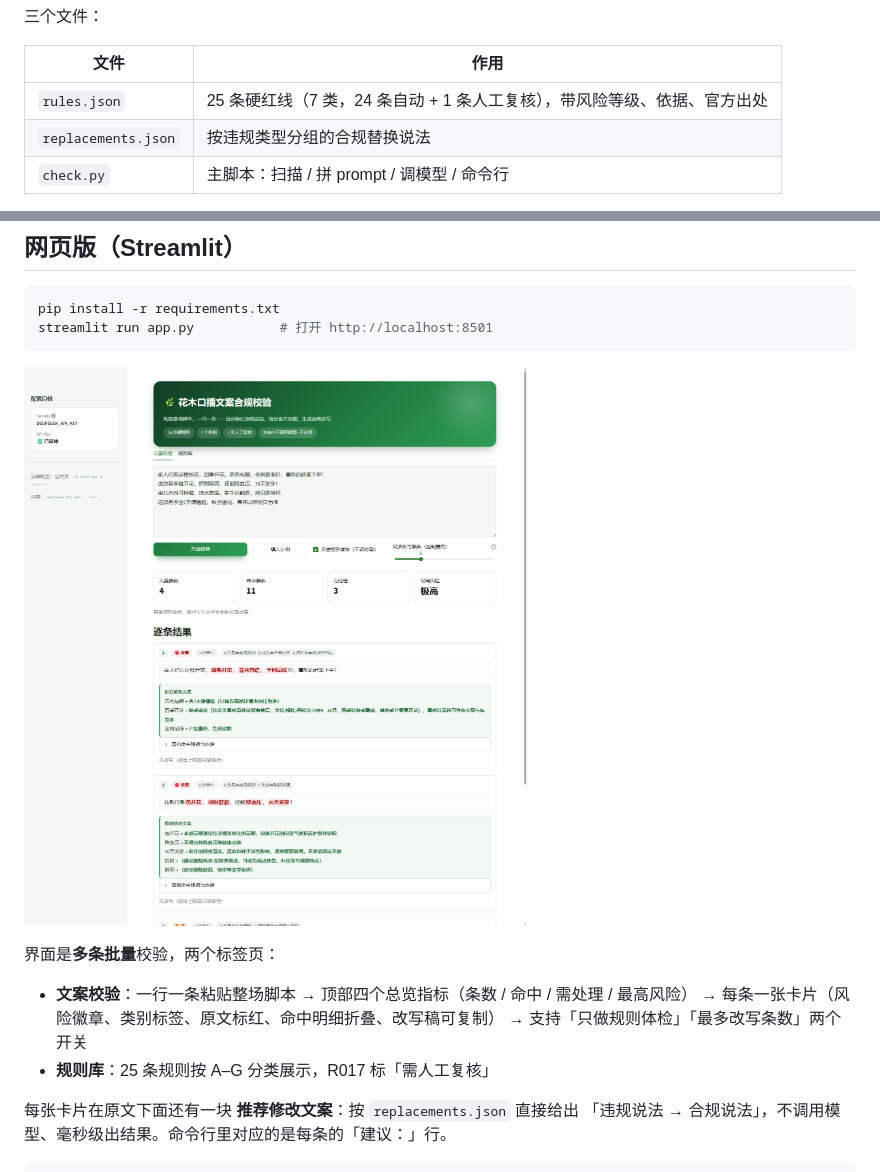
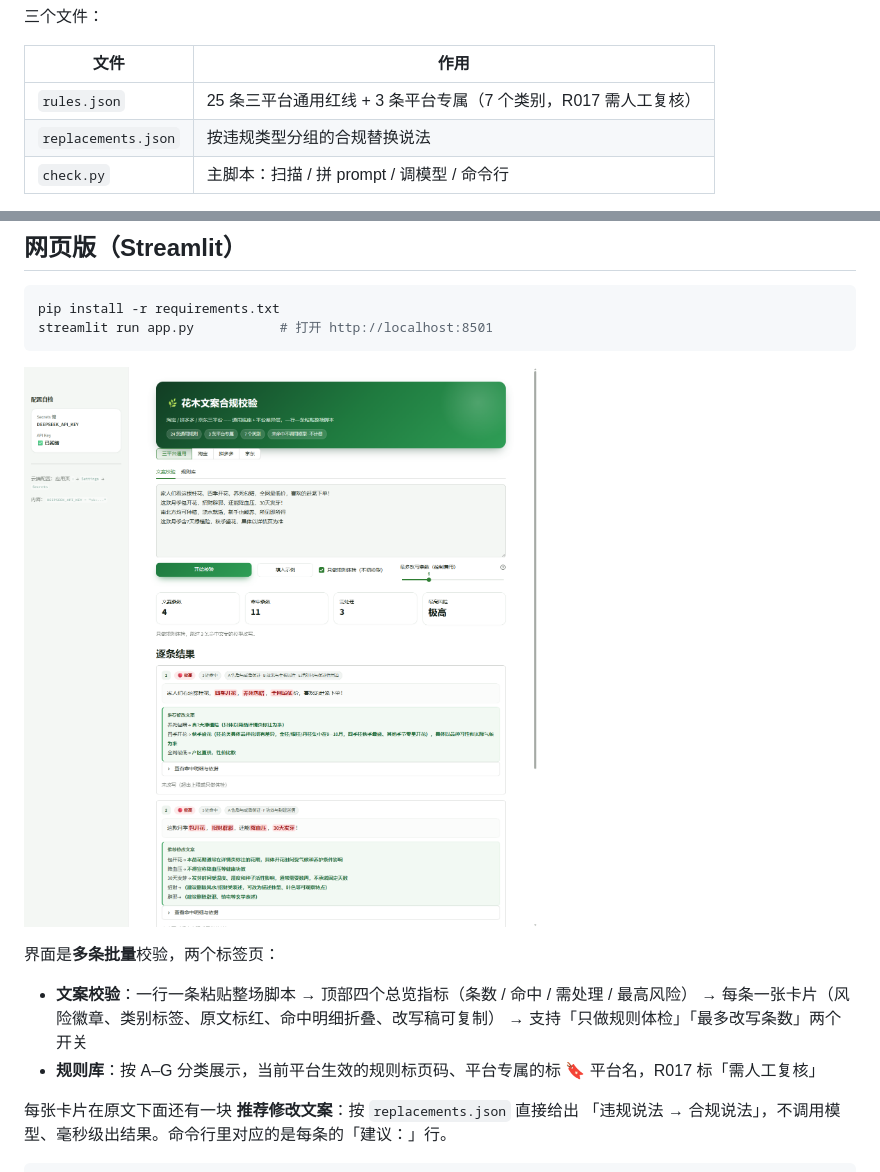
Before and after one commit to A12141214/huamu-check, a Markdown page: README.md, 2 parts joined by grey strips. Drawn GitHub-style; pictures changed too: docs/screenshot.png.

```diff
--- a/README.md
+++ b/README.md
@@ -14,7 +14,7 @@
 
 | 文件 | 作用 |
 |---|---|
-| `rules.json` | 25 条硬红线（7 类，24 条自动 + 1 条人工复核），带风险等级、依据、官方出处 |
+| `rules.json` | 25 条三平台通用红线 + 3 条平台专属（7 个类别，R017 需人工复核） |
 | `replacements.json` | 按违规类型分组的合规替换说法 |
 | `check.py` | 主脚本：扫描 / 拼 prompt / 调模型 / 命令行 |
 
@@ -61,7 +61,7 @@ streamlit run app.py           # 打开 http://localhost:8501
 - **文案校验**：一行一条粘贴整场脚本 → 顶部四个总览指标（条数 / 命中 / 需处理 / 最高风险）
   → 每条一张卡片（风险徽章、类别标签、原文标红、命中明细折叠、改写稿可复制）
   → 支持「只做规则体检」「最多改写条数」两个开关
-- **规则库**：25 条规则按 A–G 分类展示，R017 标「需人工复核」
+- **规则库**：按 A–G 分类展示，当前平台生效的规则标页码、平台专属的标 🔖 平台名，R017 标「需人工复核」
 
 每张卡片在原文下面还有一块 **推荐修改文案**：按 `replacements.json` 直接给出
 「违规说法 → 合规说法」，不调用模型、毫秒级出结果。命令行里对应的是每条的「建议：」行。
```
Also changed, not shown: other parts of README.md (+36 -2 lines), 7 other files.
